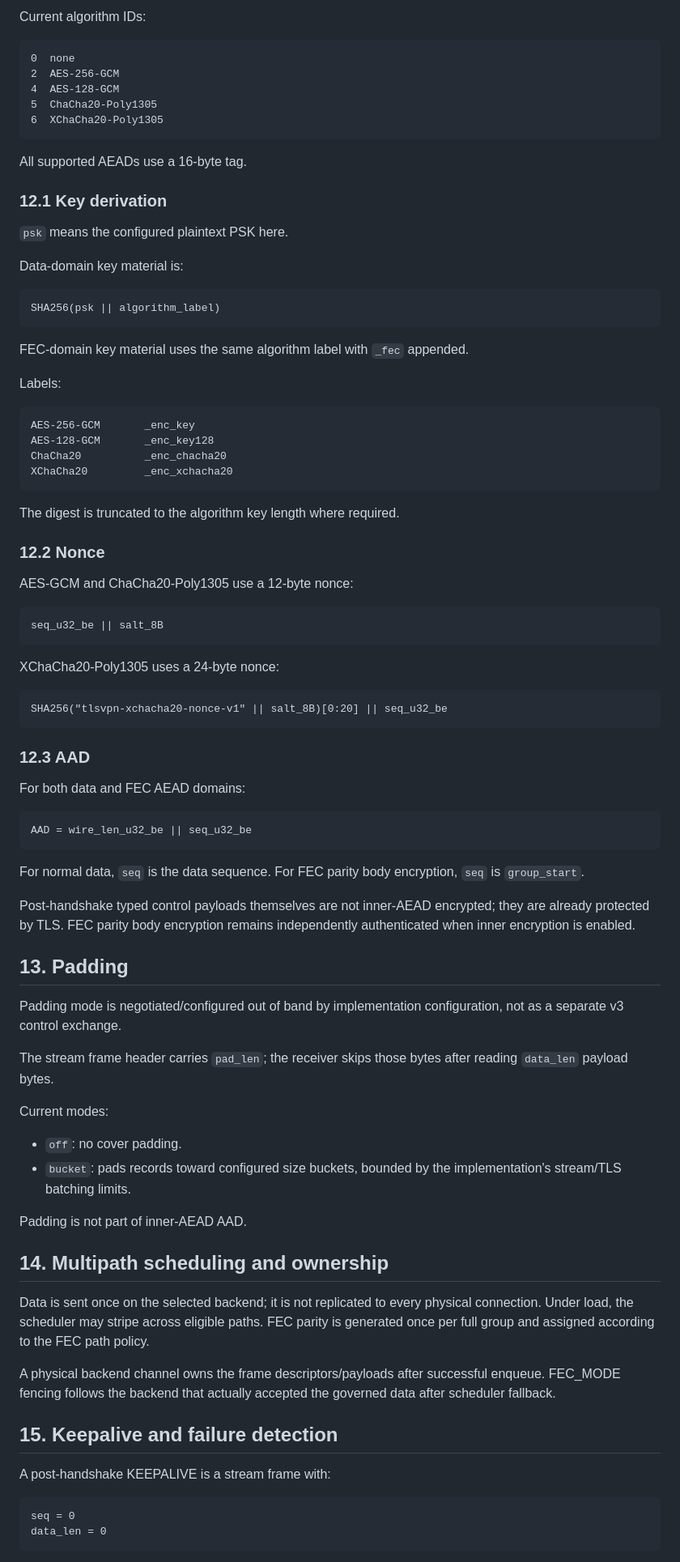
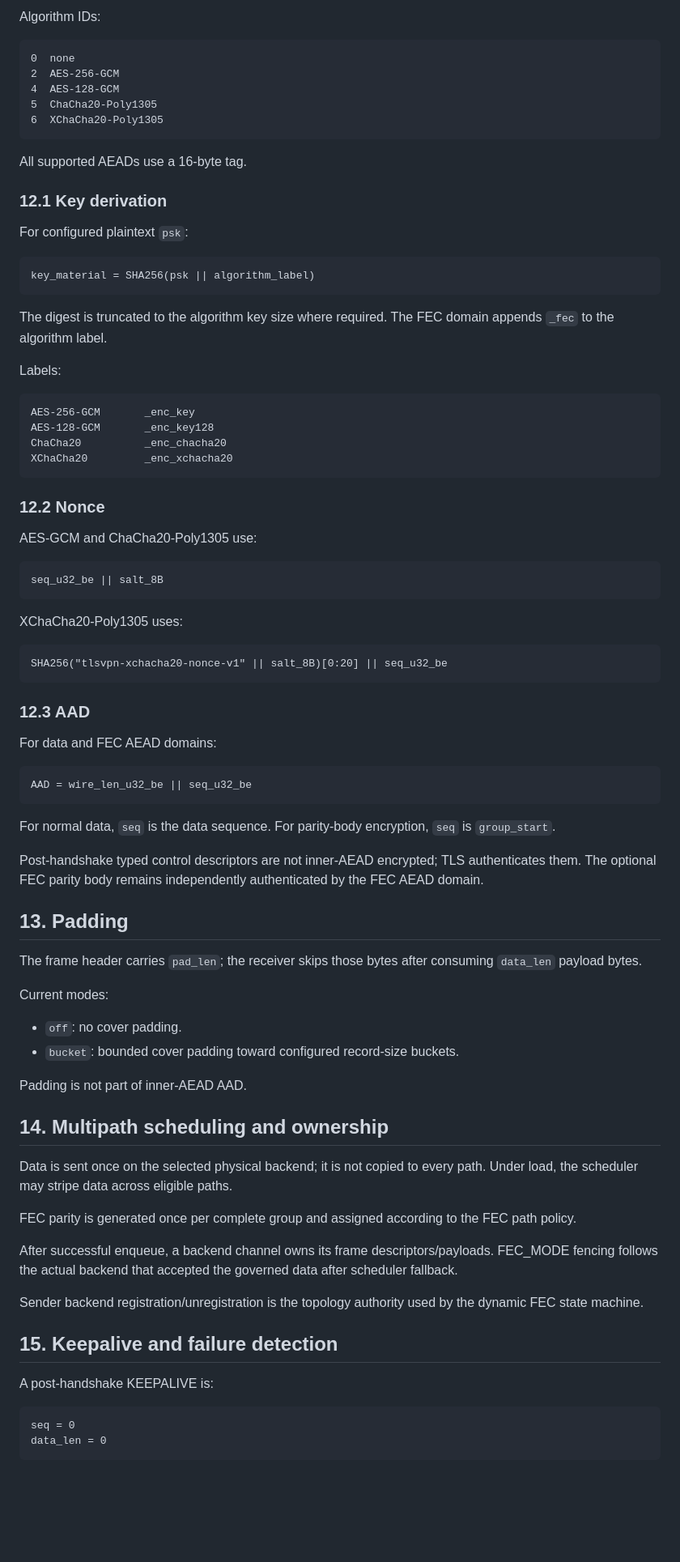
Before and after one commit to NNdroid/tlsvpn, a Markdown page: docs/protocol_v3.md, the part around one of its changes. Shown at 81% size. GitHub-like rendering; blank space fills up the shorter version.

````diff
--- a/docs/protocol_v3.md
+++ b/docs/protocol_v3.md
@@ -311,5 +339,5 @@ Inner AEAD is optional because TLS already authenticates/encrypts the transport.
 
-Current algorithm IDs:
+Algorithm IDs:
 
 ```text
 0  none
@@ -323,15 +351,13 @@ All supported AEADs use a 16-byte tag.
 
 ### 12.1 Key derivation
 
-`psk` means the configured plaintext PSK here.
-
-Data-domain key material is:
+For configured plaintext `psk`:
 
 ```text
-SHA256(psk || algorithm_label)
+key_material = SHA256(psk || algorithm_label)
 ```
 
-FEC-domain key material uses the same algorithm label with `_fec` appended.
+The digest is truncated to the algorithm key size where required. The FEC domain appends `_fec` to the algorithm label.
 
 Labels:
 
@@ -342,17 +368,15 @@ ChaCha20          _enc_chacha20
 XChaCha20         _enc_xchacha20
 ```
 
-The digest is truncated to the algorithm key length where required.
-
 ### 12.2 Nonce
 
-AES-GCM and ChaCha20-Poly1305 use a 12-byte nonce:
+AES-GCM and ChaCha20-Poly1305 use:
 
 ```text
 seq_u32_be || salt_8B
 ```
 
-XChaCha20-Poly1305 uses a 24-byte nonce:
+XChaCha20-Poly1305 uses:
 
 ```text
 SHA256("tlsvpn-xchacha20-nonce-v1" || salt_8B)[0:20] || seq_u32_be
@@ -360,38 +384,40 @@ SHA256("tlsvpn-xchacha20-nonce-v1" || salt_8B)[0:20] || seq_u32_be
 
 ### 12.3 AAD
 
-For both data and FEC AEAD domains:
+For data and FEC AEAD domains:
 
 ```text
 AAD = wire_len_u32_be || seq_u32_be
 ```
 
-For normal data, `seq` is the data sequence. For FEC parity body encryption, `seq` is `group_start`.
+For normal data, `seq` is the data sequence. For parity-body encryption, `seq` is `group_start`.
 
-Post-handshake typed control payloads themselves are not inner-AEAD encrypted; they are already protected by TLS. FEC parity body encryption remains independently authenticated when inner encryption is enabled.
+Post-handshake typed control descriptors are not inner-AEAD encrypted; TLS authenticates them. The optional FEC parity body remains independently authenticated by the FEC AEAD domain.
 
 ## 13. Padding
 
-Padding mode is negotiated/configured out of band by implementation configuration, not as a separate v3 control exchange.
-
-The stream frame header carries `pad_len`; the receiver skips those bytes after reading `data_len` payload bytes.
+The frame header carries `pad_len`; the receiver skips those bytes after consuming `data_len` payload bytes.
 
 Current modes:
 
 - `off`: no cover padding.
-- `bucket`: pads records toward configured size buckets, bounded by the implementation's stream/TLS batching limits.
+- `bucket`: bounded cover padding toward configured record-size buckets.
 
 Padding is not part of inner-AEAD AAD.
 
 ## 14. Multipath scheduling and ownership
 
-Data is sent once on the selected backend; it is not replicated to every physical connection. Under load, the scheduler may stripe across eligible paths. FEC parity is generated once per full group and assigned according to the FEC path policy.
+Data is sent once on the selected physical backend; it is not copied to every path. Under load, the scheduler may stripe data across eligible paths.
 
-A physical backend channel owns the frame descriptors/payloads after successful enqueue. FEC_MODE fencing follows the backend that actually accepted the governed data after scheduler fallback.
+FEC parity is generated once per complete group and assigned according to the FEC path policy.
+
+After successful enqueue, a backend channel owns its frame descriptors/payloads. FEC_MODE fencing follows the actual backend that accepted the governed data after scheduler fallback.
+
+Sender backend registration/unregistration is the topology authority used by the dynamic FEC state machine.
 
 ## 15. Keepalive and failure detection
 
-A post-handshake KEEPALIVE is a stream frame with:
+A post-handshake KEEPALIVE is:
 
 ```text
 seq = 0
````
Also changed, not shown: other parts of docs/protocol_v3.md (+136 -102 lines).
